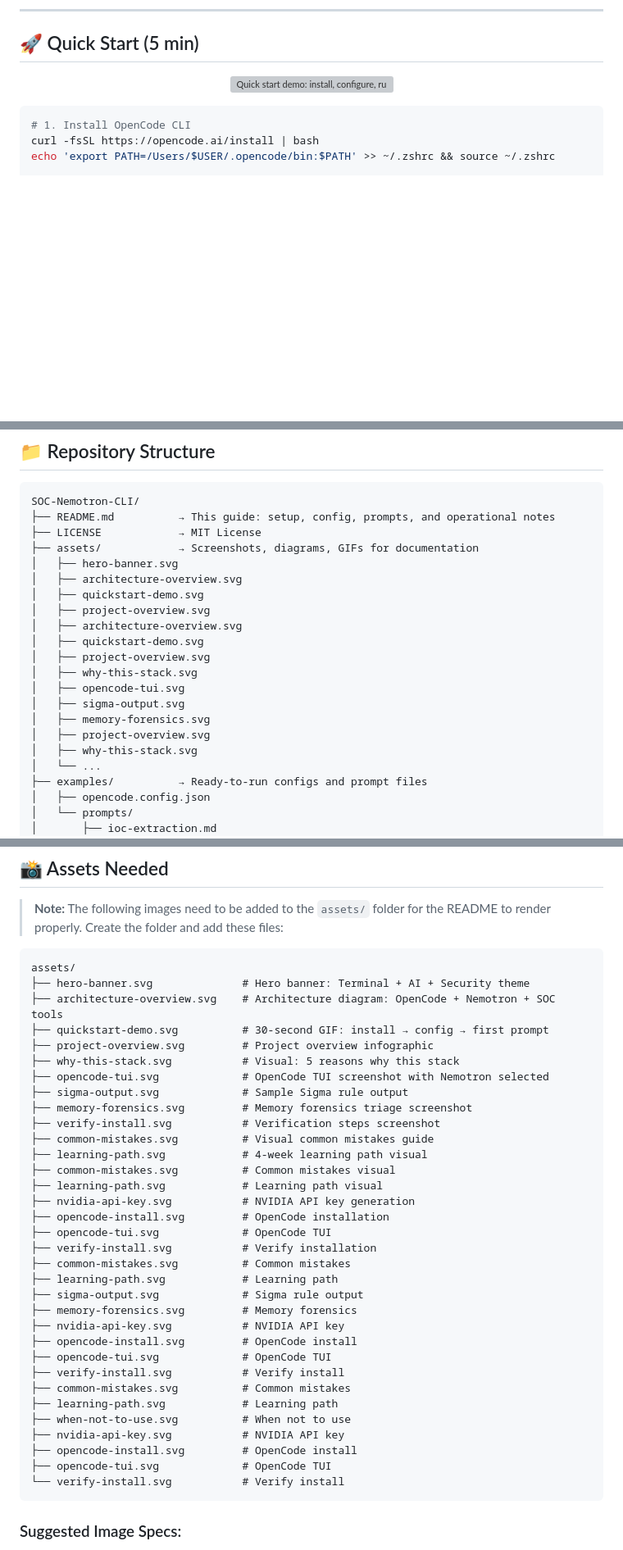
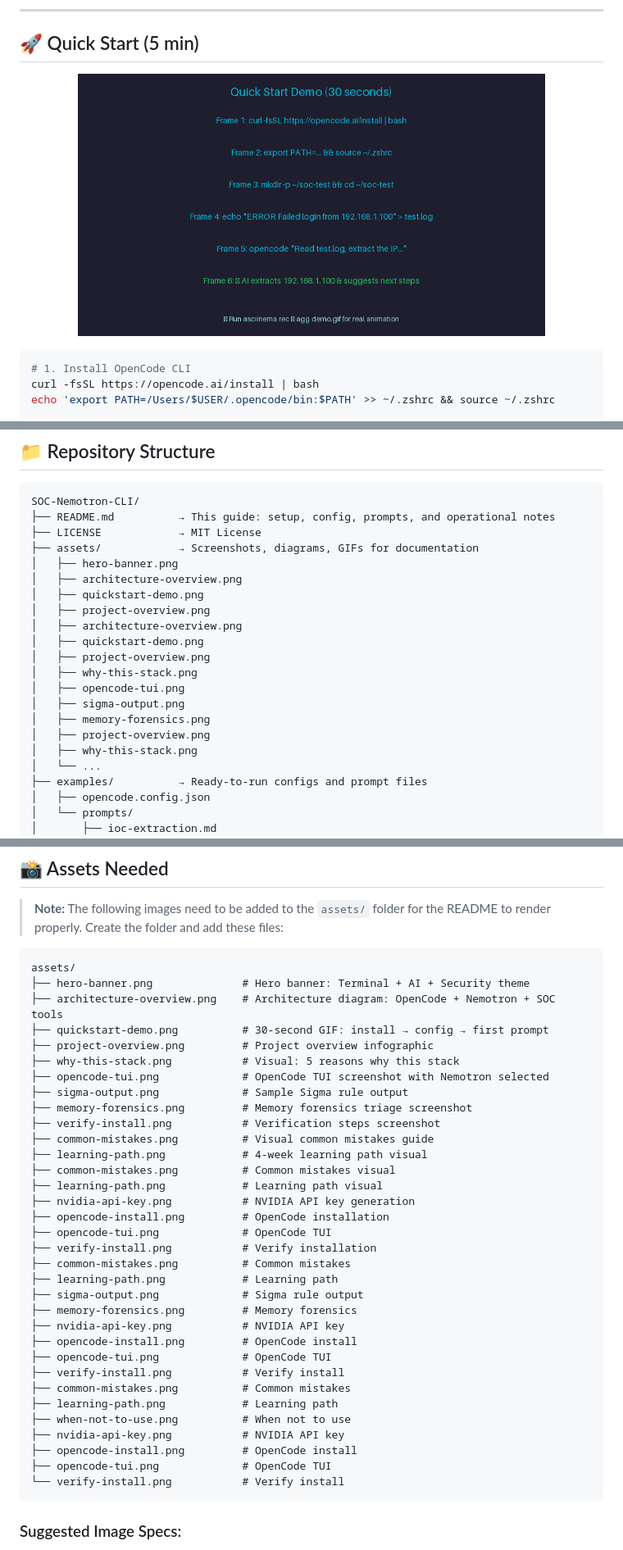
Before and after one commit to amitambekar510/SOC-Nemotron-CLI, a Markdown page: README.md, 3 parts joined by grey strips. Shown at 82% size. Drawn GitHub-style; blank space fills up the shorter version; grey boxes are pictures that could not be loaded.

Commit message:
fix: update all image references to .png

````diff
--- a/README.md
+++ b/README.md
@@ -55,7 +55,7 @@
 ## 🚀 Quick Start (5 min)
 
 <p align="center">
-  <img src="assets/quickstart-demo.svg" alt="Quick start demo: install, configure, run first prompt" width="80%" />
+  <img src="assets/quickstart-demo.png" alt="Quick start demo: install, configure, run first prompt" width="80%" />
 </p>
 
 ```bash
@@ -129,19 +129,19 @@ SOC-Nemotron-CLI/
 ├── README.md          → This guide: setup, config, prompts, and operational notes
 ├── LICENSE            → MIT License
 ├── assets/            → Screenshots, diagrams, GIFs for documentation
-│   ├── hero-banner.svg
-│   ├── architecture-overview.svg
-│   ├── quickstart-demo.svg
-│   ├── project-overview.svg
-│   ├── architecture-overview.svg
-│   ├── quickstart-demo.svg
-│   ├── project-overview.svg
-│   ├── why-this-stack.svg
-│   ├── opencode-tui.svg
-│   ├── sigma-output.svg
-│   ├── memory-forensics.svg
-│   ├── project-overview.svg
-│   ├── why-this-stack.svg
+│   ├── hero-banner.png
+│   ├── architecture-overview.png
+│   ├── quickstart-demo.png
+│   ├── project-overview.png
+│   ├── architecture-overview.png
+│   ├── quickstart-demo.png
+│   ├── project-overview.png
+│   ├── why-this-stack.png
+│   ├── opencode-tui.png
+│   ├── sigma-output.png
+│   ├── memory-forensics.png
+│   ├── project-overview.png
+│   ├── why-this-stack.png
 │   └── ...
 ├── examples/          → Ready-to-run configs and prompt files
 │   ├── opencode.config.json
@@ -631,38 +631,38 @@ MIT License — see [LICENSE](LICENSE) for details.
 
 ```
 assets/
-├── hero-banner.svg              # Hero banner: Terminal + AI + Security theme
-├── architecture-overview.svg    # Architecture diagram: OpenCode + Nemotron + SOC tools
-├── quickstart-demo.svg          # 30-second GIF: install → config → first prompt
-├── project-overview.svg         # Project overview infographic
-├── why-this-stack.svg           # Visual: 5 reasons why this stack
-├── opencode-tui.svg             # OpenCode TUI screenshot with Nemotron selected
-├── sigma-output.svg             # Sample Sigma rule output
-├── memory-forensics.svg         # Memory forensics triage screenshot
-├── verify-install.svg           # Verification steps screenshot
-├── common-mistakes.svg          # Visual common mistakes guide
-├── learning-path.svg            # 4-week learning path visual
-├── common-mistakes.svg          # Common mistakes visual
-├── learning-path.svg            # Learning path visual
-├── nvidia-api-key.svg           # NVIDIA API key generation
-├── opencode-install.svg         # OpenCode installation
-├── opencode-tui.svg             # OpenCode TUI
-├── verify-install.svg           # Verify installation
-├── common-mistakes.svg          # Common mistakes
-├── learning-path.svg            # Learning path
-├── sigma-output.svg             # Sigma rule output
-├── memory-forensics.svg         # Memory forensics
-├── nvidia-api-key.svg           # NVIDIA API key
-├── opencode-install.svg         # OpenCode install
-├── opencode-tui.svg             # OpenCode TUI
-├── verify-install.svg           # Verify install
-├── common-mistakes.svg          # Common mistakes
-├── learning-path.svg            # Learning path
-├── when-not-to-use.svg          # When not to use
-├── nvidia-api-key.svg           # NVIDIA API key
-├── opencode-install.svg         # OpenCode install
-├── opencode-tui.svg             # OpenCode TUI
-└── verify-install.svg           # Verify install
+├── hero-banner.png              # Hero banner: Terminal + AI + Security theme
+├── architecture-overview.png    # Architecture diagram: OpenCode + Nemotron + SOC tools
+├── quickstart-demo.png          # 30-second GIF: install → config → first prompt
+├── project-overview.png         # Project overview infographic
+├── why-this-stack.png           # Visual: 5 reasons why this stack
+├── opencode-tui.png             # OpenCode TUI screenshot with Nemotron selected
+├── sigma-output.png             # Sample Sigma rule output
+├── memory-forensics.png         # Memory forensics triage screenshot
+├── verify-install.png           # Verification steps screenshot
+├── common-mistakes.png          # Visual common mistakes guide
+├── learning-path.png            # 4-week learning path visual
+├── common-mistakes.png          # Common mistakes visual
+├── learning-path.png            # Learning path visual
+├── nvidia-api-key.png           # NVIDIA API key generation
+├── opencode-install.png         # OpenCode installation
+├── opencode-tui.png             # OpenCode TUI
+├── verify-install.png           # Verify installation
+├── common-mistakes.png          # Common mistakes
+├── learning-path.png            # Learning path
+├── sigma-output.png             # Sigma rule output
+├── memory-forensics.png         # Memory forensics
+├── nvidia-api-key.png           # NVIDIA API key
+├── opencode-install.png         # OpenCode install
+├── opencode-tui.png             # OpenCode TUI
+├── verify-install.png           # Verify install
+├── common-mistakes.png          # Common mistakes
+├── learning-path.png            # Learning path
+├── when-not-to-use.png          # When not to use
+├── nvidia-api-key.png           # NVIDIA API key
+├── opencode-install.png         # OpenCode install
+├── opencode-tui.png             # OpenCode TUI
+└── verify-install.png           # Verify install
 ```
 
 ### Suggested Image Specs:
````
Also changed, not shown: other parts of README.md (+13 -13 lines).
